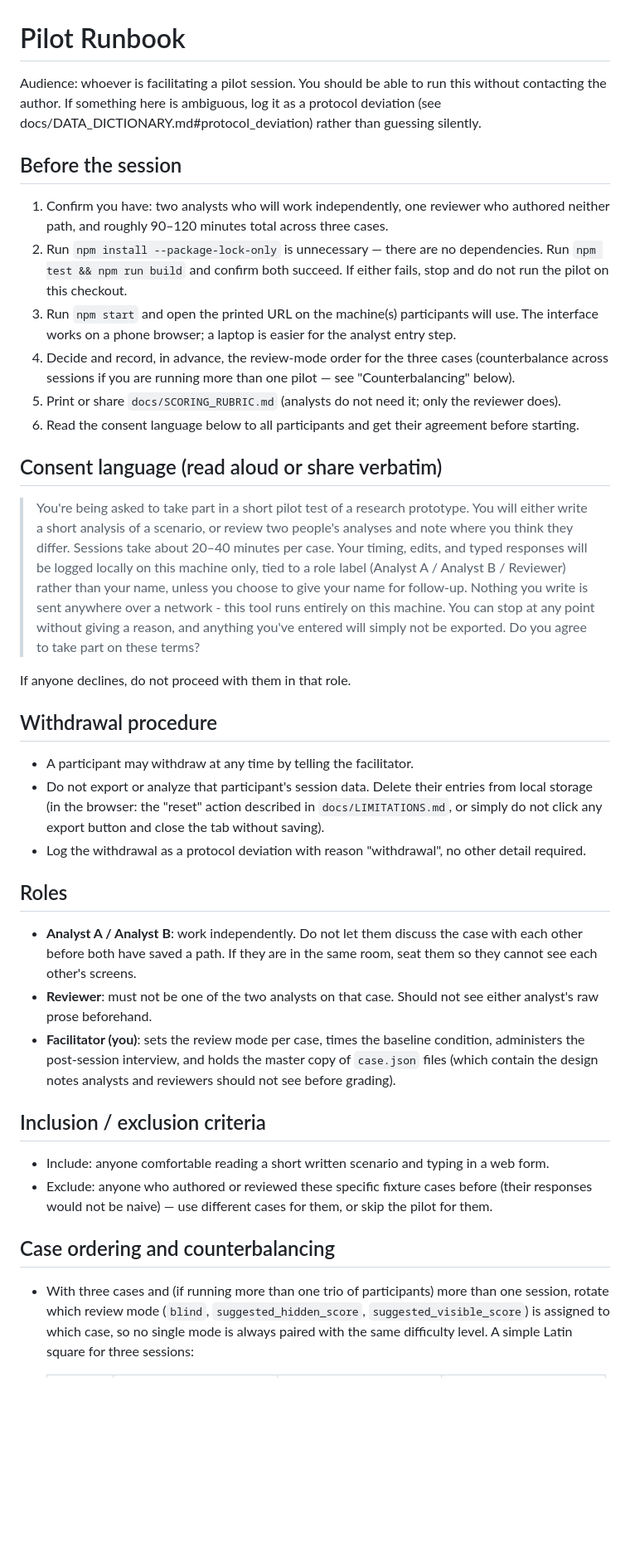
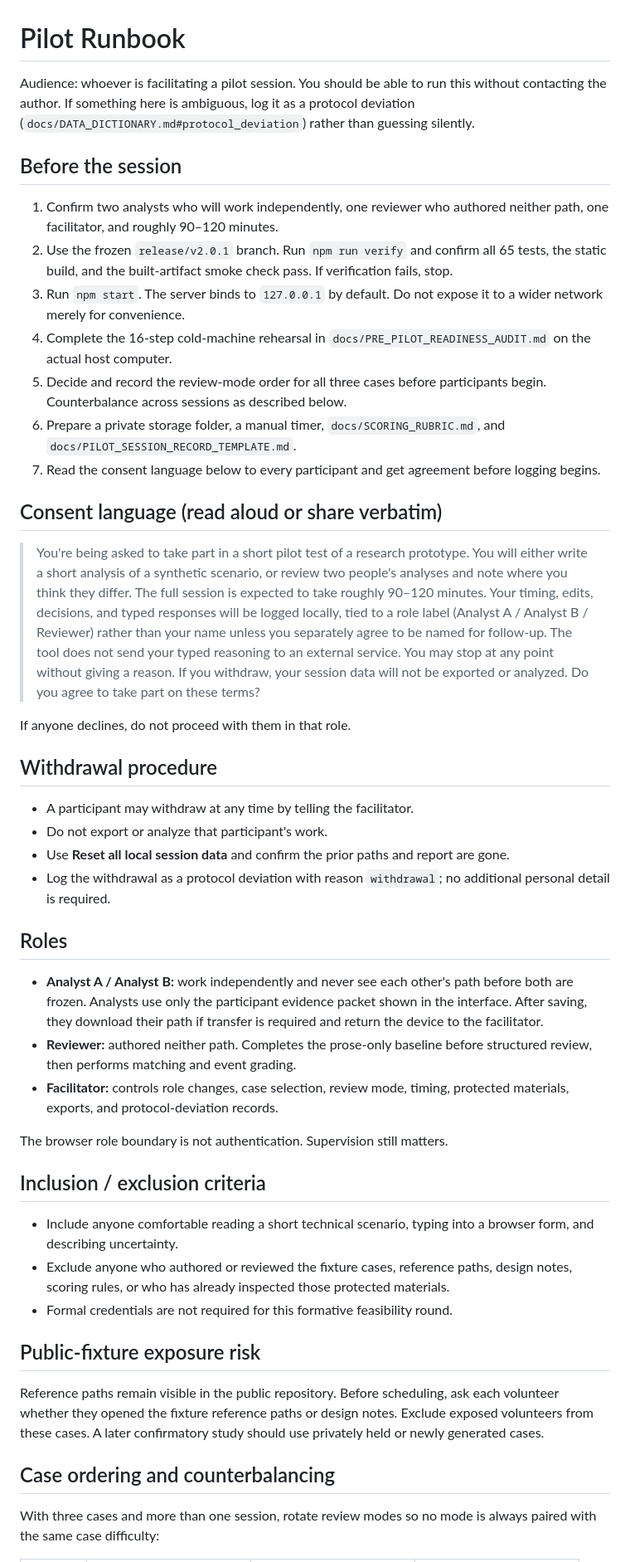
Before and after one commit to GnomeMan4201/reasoning-diff-lab, a Markdown page: PILOT_RUNBOOK.md, the part around one of its changes. Shown at 83% size. Drawn GitHub-style; blank space fills up the shorter version.

Commit message:
Align runbook with v2.0.1 safe workflow

```diff
--- a/PILOT_RUNBOOK.md
+++ b/PILOT_RUNBOOK.md
@@ -1,67 +1,49 @@
 # Pilot Runbook
 
-Audience: whoever is facilitating a pilot session. You should be able to run this without
-contacting the author. If something here is ambiguous, log it as a protocol deviation
-(see docs/DATA_DICTIONARY.md#protocol_deviation) rather than guessing silently.
+Audience: whoever is facilitating a pilot session. You should be able to run this without contacting the author. If something here is ambiguous, log it as a protocol deviation (`docs/DATA_DICTIONARY.md#protocol_deviation`) rather than guessing silently.
 
 ## Before the session
 
-1. Confirm you have: two analysts who will work independently, one reviewer who authored
-   neither path, and roughly 90–120 minutes total across three cases.
-2. Run `npm install --package-lock-only` is unnecessary — there are no dependencies. Run
-   `npm test && npm run build` and confirm both succeed. If either fails, stop and do not
-   run the pilot on this checkout.
-3. Run `npm start` and open the printed URL on the machine(s) participants will use. The
-   interface works on a phone browser; a laptop is easier for the analyst entry step.
-4. Decide and record, in advance, the review-mode order for the three cases (counterbalance
-   across sessions if you are running more than one pilot — see "Counterbalancing" below).
-5. Print or share `docs/SCORING_RUBRIC.md` (analysts do not need it; only the reviewer does).
-6. Read the consent language below to all participants and get their agreement before
-   starting.
+1. Confirm two analysts who will work independently, one reviewer who authored neither path, one facilitator, and roughly 90–120 minutes.
+2. Use the frozen `release/v2.0.1` branch. Run `npm run verify` and confirm all 65 tests, the static build, and the built-artifact smoke check pass. If verification fails, stop.
+3. Run `npm start`. The server binds to `127.0.0.1` by default. Do not expose it to a wider network merely for convenience.
+4. Complete the 16-step cold-machine rehearsal in `docs/PRE_PILOT_READINESS_AUDIT.md` on the actual host computer.
+5. Decide and record the review-mode order for all three cases before participants begin. Counterbalance across sessions as described below.
+6. Prepare a private storage folder, a manual timer, `docs/SCORING_RUBRIC.md`, and `docs/PILOT_SESSION_RECORD_TEMPLATE.md`.
+7. Read the consent language below to every participant and get agreement before logging begins.
 
 ## Consent language (read aloud or share verbatim)
 
-> You're being asked to take part in a short pilot test of a research prototype. You will
-> either write a short analysis of a scenario, or review two people's analyses and note
-> where you think they differ. Sessions take about 20–40 minutes per case. Your timing,
-> edits, and typed responses will be logged locally on this machine only, tied to a role
-> label (Analyst A / Analyst B / Reviewer) rather than your name, unless you choose to give
-> your name for follow-up. Nothing you write is sent anywhere over a network - this tool runs
-> entirely on this machine. You can stop at any point without giving a reason, and anything
-> you've entered will simply not be exported. Do you agree to take part on these terms?
+> You're being asked to take part in a short pilot test of a research prototype. You will either write a short analysis of a synthetic scenario, or review two people's analyses and note where you think they differ. The full session is expected to take roughly 90–120 minutes. Your timing, edits, decisions, and typed responses will be logged locally, tied to a role label (Analyst A / Analyst B / Reviewer) rather than your name unless you separately agree to be named for follow-up. The tool does not send your typed reasoning to an external service. You may stop at any point without giving a reason. If you withdraw, your session data will not be exported or analyzed. Do you agree to take part on these terms?
 
 If anyone declines, do not proceed with them in that role.
 
 ## Withdrawal procedure
 
 - A participant may withdraw at any time by telling the facilitator.
-- Do not export or analyze that participant's session data. Delete their entries from
-  local storage (in the browser: the "reset" action described in `docs/LIMITATIONS.md`, or
-  simply do not click any export button and close the tab without saving).
-- Log the withdrawal as a protocol deviation with reason "withdrawal", no other detail
-  required.
+- Do not export or analyze that participant's work.
+- Use **Reset all local session data** and confirm the prior paths and report are gone.
+- Log the withdrawal as a protocol deviation with reason `withdrawal`; no additional personal detail is required.
 
 ## Roles
 
-- **Analyst A / Analyst B**: work independently. Do not let them discuss the case with each
-  other before both have saved a path. If they are in the same room, seat them so they
-  cannot see each other's screens.
-- **Reviewer**: must not be one of the two analysts on that case. Should not see either
-  analyst's raw prose beforehand.
-- **Facilitator (you)**: sets the review mode per case, times the baseline condition,
-  administers the post-session interview, and holds the master copy of `case.json` files
-  (which contain the design notes analysts and reviewers should not see before grading).
+- **Analyst A / Analyst B:** work independently and never see each other's path before both are frozen. Analysts use only the participant evidence packet shown in the interface. After saving, they download their path if transfer is required and return the device to the facilitator.
+- **Reviewer:** authored neither path. Completes the prose-only baseline before structured review, then performs matching and event grading.
+- **Facilitator:** controls role changes, case selection, review mode, timing, protected materials, exports, and protocol-deviation records.
+
+The browser role boundary is not authentication. Supervision still matters.
 
 ## Inclusion / exclusion criteria
 
-- Include: anyone comfortable reading a short written scenario and typing in a web form.
-- Exclude: anyone who authored or reviewed these specific fixture cases before (their
-  responses would not be naive) — use different cases for them, or skip the pilot for them.
+- Include anyone comfortable reading a short technical scenario, typing into a browser form, and describing uncertainty.
+- Exclude anyone who authored or reviewed the fixture cases, reference paths, design notes, scoring rules, or who has already inspected those protected materials.
+- Formal credentials are not required for this formative feasibility round.
+
+## Public-fixture exposure risk
+
+Reference paths remain visible in the public repository. Before scheduling, ask each volunteer whether they opened the fixture reference paths or design notes. Exclude exposed volunteers from these cases. A later confirmatory study should use privately held or newly generated cases.
 
 ## Case ordering and counterbalancing
 
-- With three cases and (if running more than one trio of participants) more than one
-  session, rotate which review mode (`blind`, `suggested_hidden_score`,
-  `suggested_visible_score`) is assigned to which case, so no single mode is always paired
-  with the same difficulty level. A simple Latin square for three sessions:
+With three cases and more than one session, rotate review modes so no mode is always paired with the same case difficulty:
 
```
Also changed, not shown: other parts of PILOT_RUNBOOK.md (+83 -54 lines).
